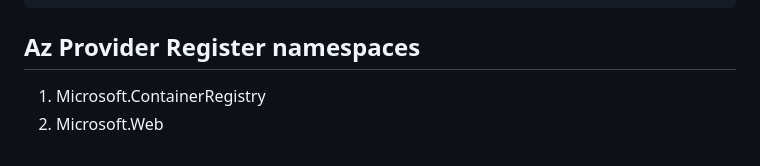
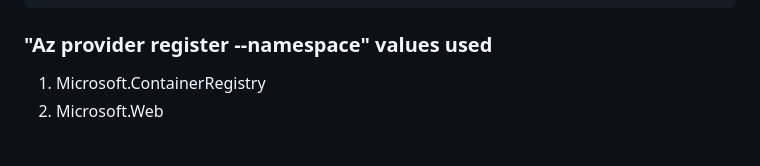
Before and after one commit to Sean-OConnor23/AI-200, a Markdown page: README.md, the part around the change. GitHub-like rendering.

Commit message:
Update Az provider register namespaces section
Updated section on Az provider register namespaces with values.

````diff
--- a/README.md
+++ b/README.md
@@ -52,7 +52,7 @@ az
 |    |     |    ├── --registry -r ............. Name of container registry (specified in lower case)
 |    |     |    └──  --output -o ............... Output format (json [default], jsonc, none, table, tsv, yaml, yamlc)
 ```
-## Az Provider Register namespaces
+### "Az provider register --namespace" values used
 1. Microsoft.ContainerRegistry
 2. Microsoft.Web
 
````
